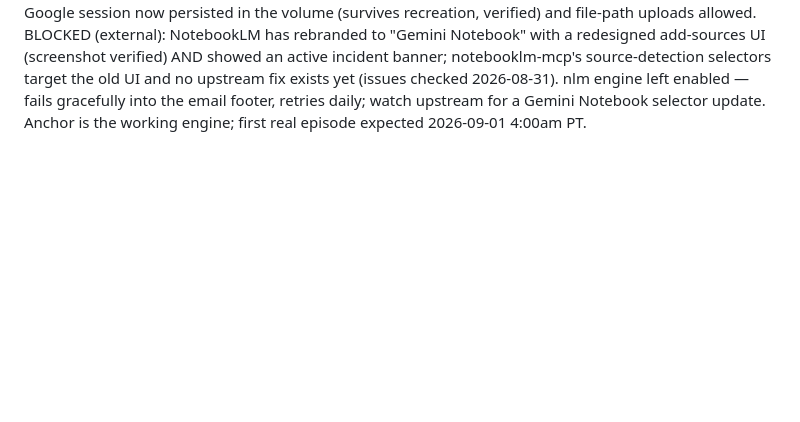
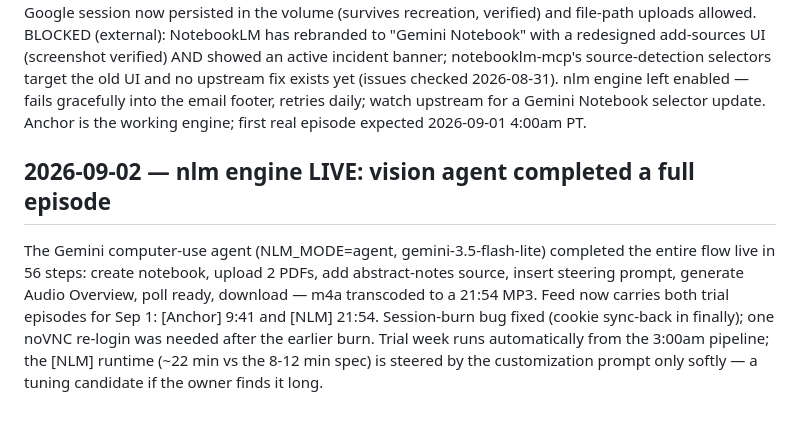
Before and after one commit to rnfunkhouser/papersradar, a Markdown page: project_admin/STATUS.md, the part around the change. Drawn GitHub-style; blank space fills up the shorter version.

Commit message:
STATUS: nlm vision agent completed first full live episode
Co-Authored-By: Claude Fable 5 <noreply@anthropic.com>
Claude-Session: https://claude.ai/code/session_011oWiXuA4cknz4LUnmYhcQU

```diff
--- a/project_admin/STATUS.md
+++ b/project_admin/STATUS.md
@@ -200,3 +200,14 @@ UI and no upstream fix exists yet (issues checked 2026-08-31). nlm engine
 left enabled — fails gracefully into the email footer, retries daily; watch
 upstream for a Gemini Notebook selector update. Anchor is the working engine;
 first real episode expected 2026-09-01 4:00am PT.
+
+## 2026-09-02 — nlm engine LIVE: vision agent completed a full episode
+The Gemini computer-use agent (NLM_MODE=agent, gemini-3.5-flash-lite)
+completed the entire flow live in 56 steps: create notebook, upload 2 PDFs,
+add abstract-notes source, insert steering prompt, generate Audio Overview,
+poll ready, download — m4a transcoded to a 21:54 MP3. Feed now carries both
+trial episodes for Sep 1: [Anchor] 9:41 and [NLM] 21:54. Session-burn bug
+fixed (cookie sync-back in finally); one noVNC re-login was needed after the
+earlier burn. Trial week runs automatically from the 3:00am pipeline; the
+[NLM] runtime (~22 min vs the 8-12 min spec) is steered by the customization
+prompt only softly — a tuning candidate if the owner finds it long.
```
